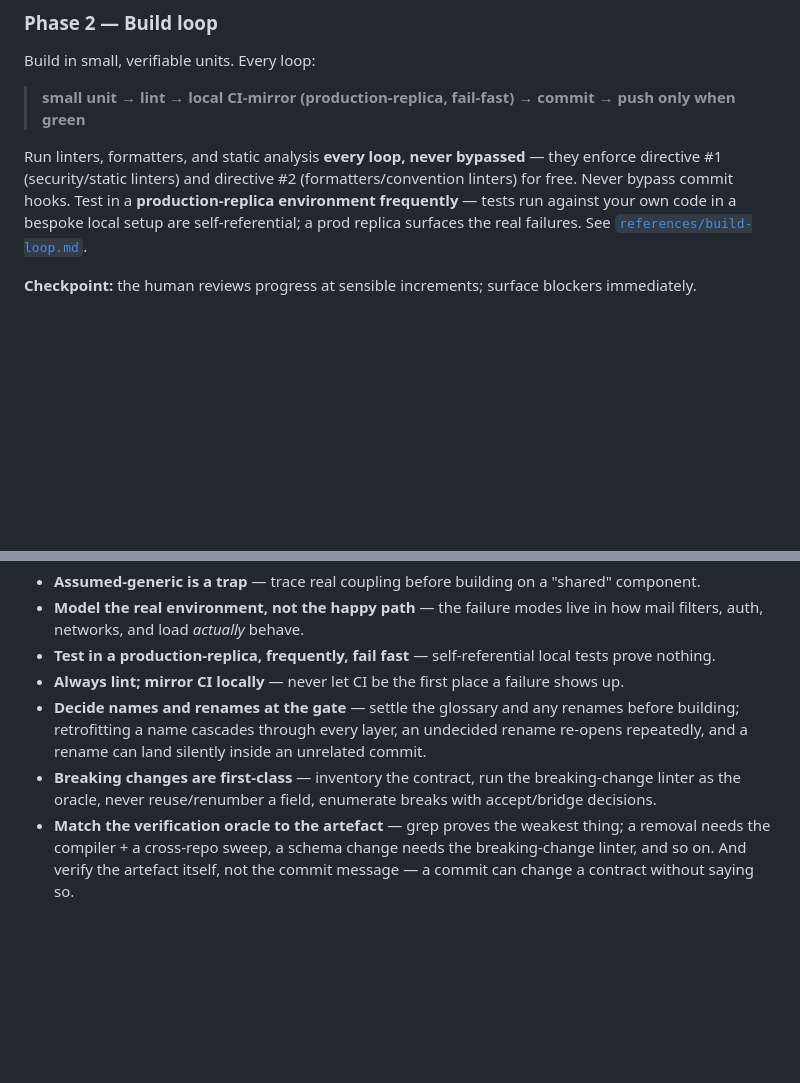
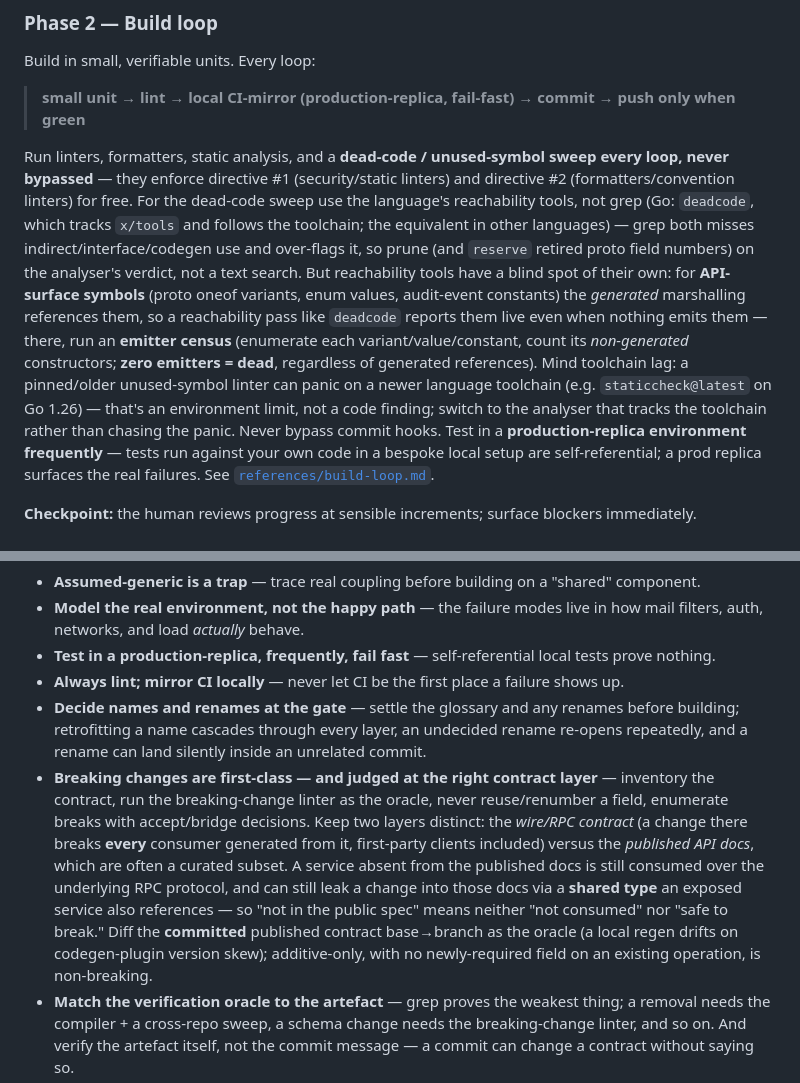
Before and after one commit to benguin5611/ITSM, a Markdown page: LLM-skills/clauding-with-code/SKILL.md, 2 parts joined by grey strips. GitHub-like rendering; blank space fills up the shorter version.

Commit message:
clauding-with-code: judge breaking changes by contract layer; add a dead-code sweep
Distinguishes the wire/RPC contract from the published API docs (a curated subset can hide a still-consumed, still-breakable surface), and adds a build-loop dead-code/unused-symbol sweep that uses a reachability analyser plus an emitter census for API-surface symbols the generated marshalling would otherwise mask.

```diff
--- a/LLM-skills/clauding-with-code/SKILL.md
+++ b/LLM-skills/clauding-with-code/SKILL.md
@@ -119,9 +119,20 @@ Build in small, verifiable units. Every loop:
 
 > **small unit → lint → local CI-mirror (production-replica, fail-fast) → commit → push only when green**
 
-Run linters, formatters, and static analysis **every loop, never bypassed** — they enforce directive
-#1 (security/static linters) and directive #2 (formatters/convention linters) for free. Never bypass
-commit hooks. Test in a **production-replica environment frequently** — tests run against your own
+Run linters, formatters, static analysis, and a **dead-code / unused-symbol sweep** **every loop,
+never bypassed** — they enforce directive #1 (security/static linters) and directive #2
+(formatters/convention linters) for free. For the dead-code sweep use the language's reachability
+tools, not grep (Go: `deadcode`, which tracks `x/tools` and follows the toolchain; the equivalent in
+other languages) — grep both misses indirect/interface/codegen use and over-flags it, so prune (and
+`reserve` retired proto field numbers) on the analyser's verdict, not a text search. But reachability
+tools have a blind spot of their own: for **API-surface symbols** (proto oneof variants, enum values,
+audit-event constants) the *generated* marshalling references them, so a reachability pass like
+`deadcode` reports them live even when nothing emits them — there, run an **emitter census**
+(enumerate each variant/value/constant, count its *non-generated* constructors; **zero emitters =
+dead**, regardless of generated references). Mind toolchain lag: a pinned/older unused-symbol linter
+can panic on a newer language toolchain (e.g. `staticcheck@latest` on Go 1.26) — that's an
+environment limit, not a code finding; switch to the analyser that tracks the toolchain rather than
+chasing the panic. Never bypass commit hooks. Test in a **production-replica environment frequently** — tests run against your own
 code in a bespoke local setup are self-referential; a prod replica surfaces the real failures. See
 [`references/build-loop.md`](references/build-loop.md).
 
@@ -201,8 +212,16 @@ is the full catalogue. The headline ones:
 - **Decide names and renames at the gate** — settle the glossary and any renames before building;
   retrofitting a name cascades through every layer, an undecided rename re-opens repeatedly, and a
   rename can land silently inside an unrelated commit.
-- **Breaking changes are first-class** — inventory the contract, run the breaking-change linter as the
-  oracle, never reuse/renumber a field, enumerate breaks with accept/bridge decisions.
+- **Breaking changes are first-class — and judged at the right contract layer** — inventory the
+  contract, run the breaking-change linter as the oracle, never reuse/renumber a field, enumerate
+  breaks with accept/bridge decisions. Keep two layers distinct: the *wire/RPC contract* (a change
+  there breaks **every** consumer generated from it, first-party clients included) versus the
+  *published API docs*, which are often a curated subset. A service absent from the published docs is
+  still consumed over the underlying RPC protocol, and can still leak a change into those docs via a
+  **shared type** an exposed service also references — so "not in the public spec" means neither "not
+  consumed" nor "safe to break." Diff the **committed** published contract base→branch as the oracle
+  (a local regen drifts on codegen-plugin version skew); additive-only, with no newly-required field
+  on an existing operation, is non-breaking.
 - **Match the verification oracle to the artefact** — grep proves the weakest thing; a removal needs
   the compiler + a cross-repo sweep, a schema change needs the breaking-change linter, and so on. And
   verify the artefact itself, not the commit message — a commit can change a contract without saying so.
```
